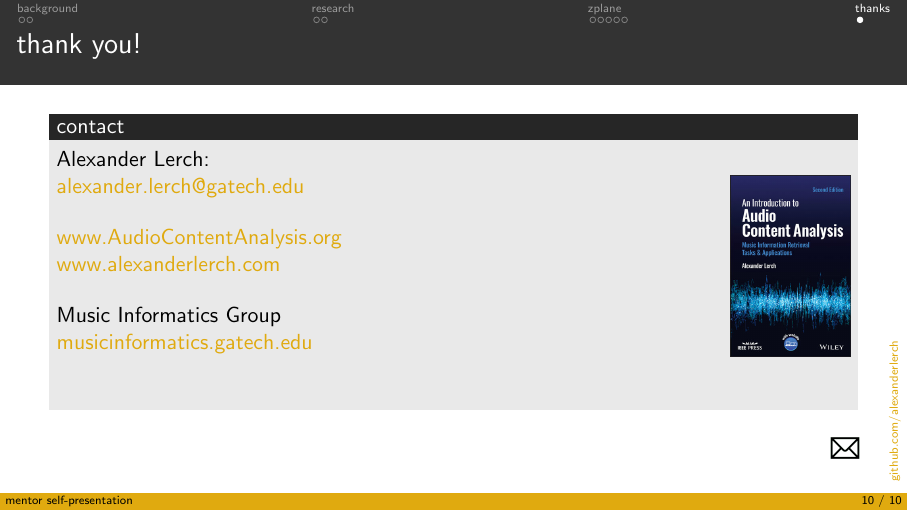
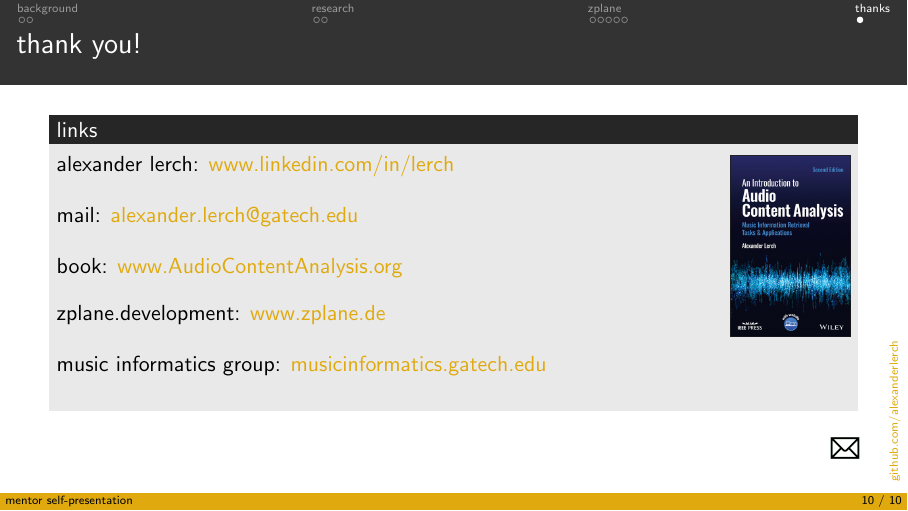
Before and after one commit to alexanderlerch/2023-slides-SoAI-Accelerator, LaTeX slides (2023-SoAiAccelerator.tex, which reads include/contact.tex): page 22 of 22 before the commit and page 25 of 25 after it. Compiled offline with pdfLaTeX.

Commit message:
contact slide reformatting

```diff
--- a/include/contact.tex
+++ b/include/contact.tex
@@ -1,28 +1,38 @@
     \section[thanks]{thank you}
 
       \begin{frame}\frametitle{thank you!}\framesubtitle{~}
-           %\smallskip
-            \begin{block}{contact}
-                Alexander Lerch:
+            \addreference{\href{https://github.com/alexanderlerch}{github.com/alexanderlerch}}
+            \begin{block}{links}
+                alexander lerch: \href{https://www.linkedin.com/in/lerch}{www.linkedin.com/in/lerch}\\
+                %\href{http://www.alexanderlerch.com}{www.alexanderlerch.com}
 
-                \href{mailto:alexander.lerch@gatech.edu}{alexander.lerch@gatech.edu}
+								\bigskip
+								mail: \href{mailto:alexander.lerch@gatech.edu}{alexander.lerch@gatech.edu}
 
+								\pause
                 \bigskip
-                \href{https://www.AudioContentAnalysis.org}{www.AudioContentAnalysis.org}
+                book: \href{https://www.AudioContentAnalysis.org}{www.AudioContentAnalysis.org}
 
-                \href{http://www.alexanderlerch.com}{www.alexanderlerch.com}
-
-                \bigskip
-                Music Informatics Group\\
-                \href{http://musicinformatics.gatech.edu}{musicinformatics.gatech.edu}
-
-                \vspace{-35mm}
+                \visible<2->{
+								\vspace{-25mm}
                 \begin{flushright}
                 \includegraphics[scale=.20]{cover_aca2_thumb}
                 \end{flushright}
-                \vspace{5mm}
+                \vspace{-15mm}}
+
+								\pause
+                \bigskip
+                zplane.development:
+                \href{https://www.zplane.de}{www.zplane.de}
+
+                \pause
+								\bigskip
+                music informatics group:
+                \href{http://musicinformatics.gatech.edu}{musicinformatics.gatech.edu}
+
+								\vspace{5mm}
+
             \end{block}
-            \addreference{\href{https://github.com/alexanderlerch}{github.com/alexanderlerch}}
 
 			%\vspace{-22mm}
 						\inserticon{mail}
```
Also changed, not shown: 2023-SoAiAccelerator.pdf.
